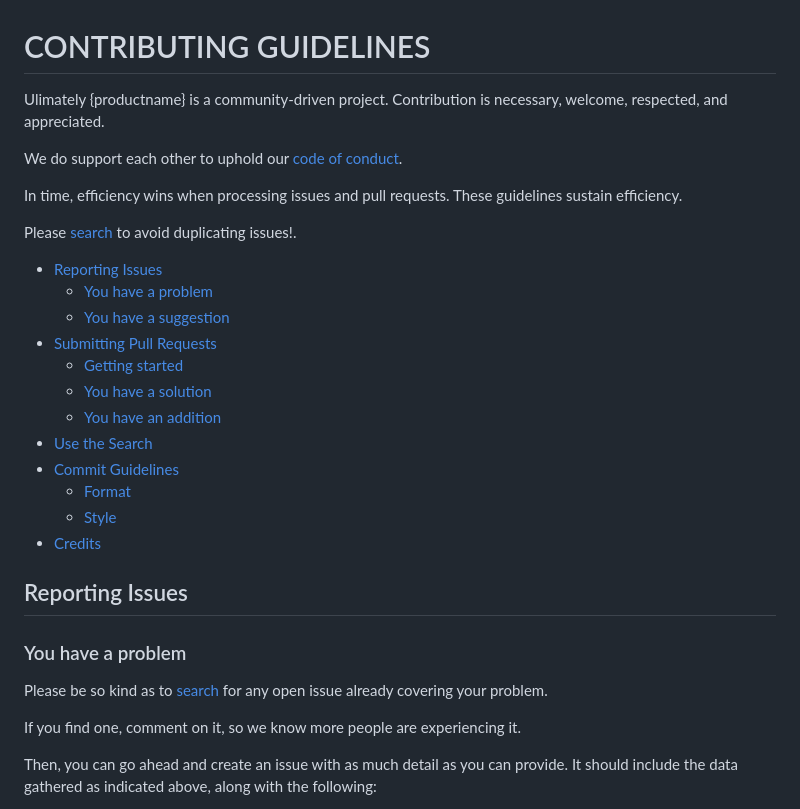
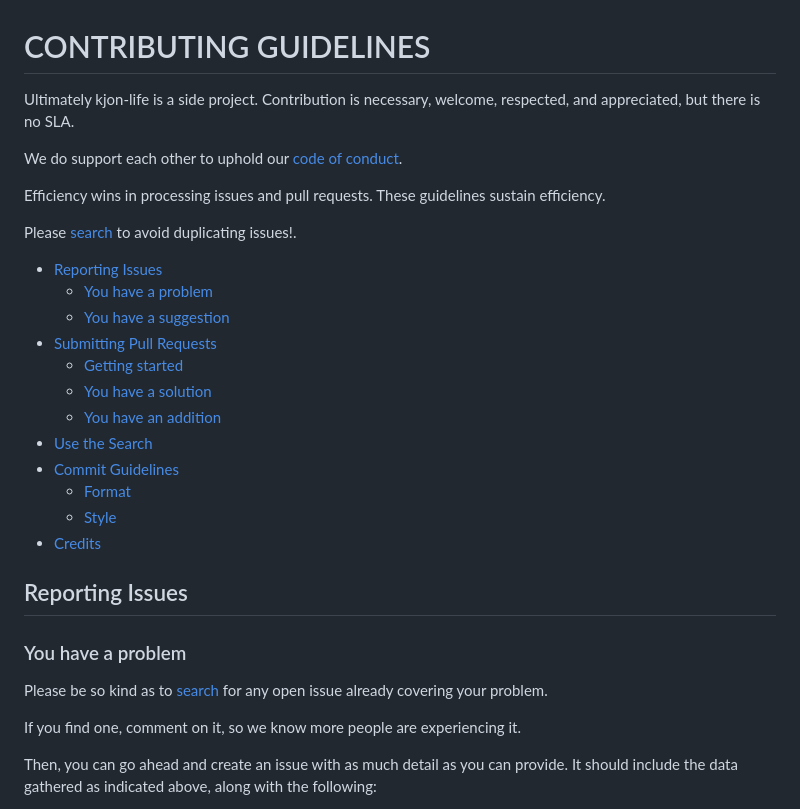
Before and after one commit to kjon-life/kjon-life, a Markdown page: CONTRIBUTING.md, the part around one of its changes. Drawn GitHub-style.

```diff
--- a/CONTRIBUTING.MD
+++ b/CONTRIBUTING.md
@@ -1,8 +1,8 @@
 # CONTRIBUTING GUIDELINES
 
-Ulimately {productname} is a community-driven project. Contribution is necessary, welcome, respected, and appreciated.
+Ultimately kjon-life is a side project. Contribution is necessary, welcome, respected, and appreciated, but there is no SLA.
 
 We do support each other to uphold our [code of conduct](CODE_OF_CONDUCT.md).
 
-In time, efficiency wins when processing issues and pull requests. These guidelines sustain efficiency.
+Efficiency wins in processing issues and pull requests. These guidelines sustain efficiency.
 
```
Also changed, not shown: other parts of CONTRIBUTING.md (+29 -42 lines), CODE_OF_CONDUCT.md (added, +33 -0 lines).
